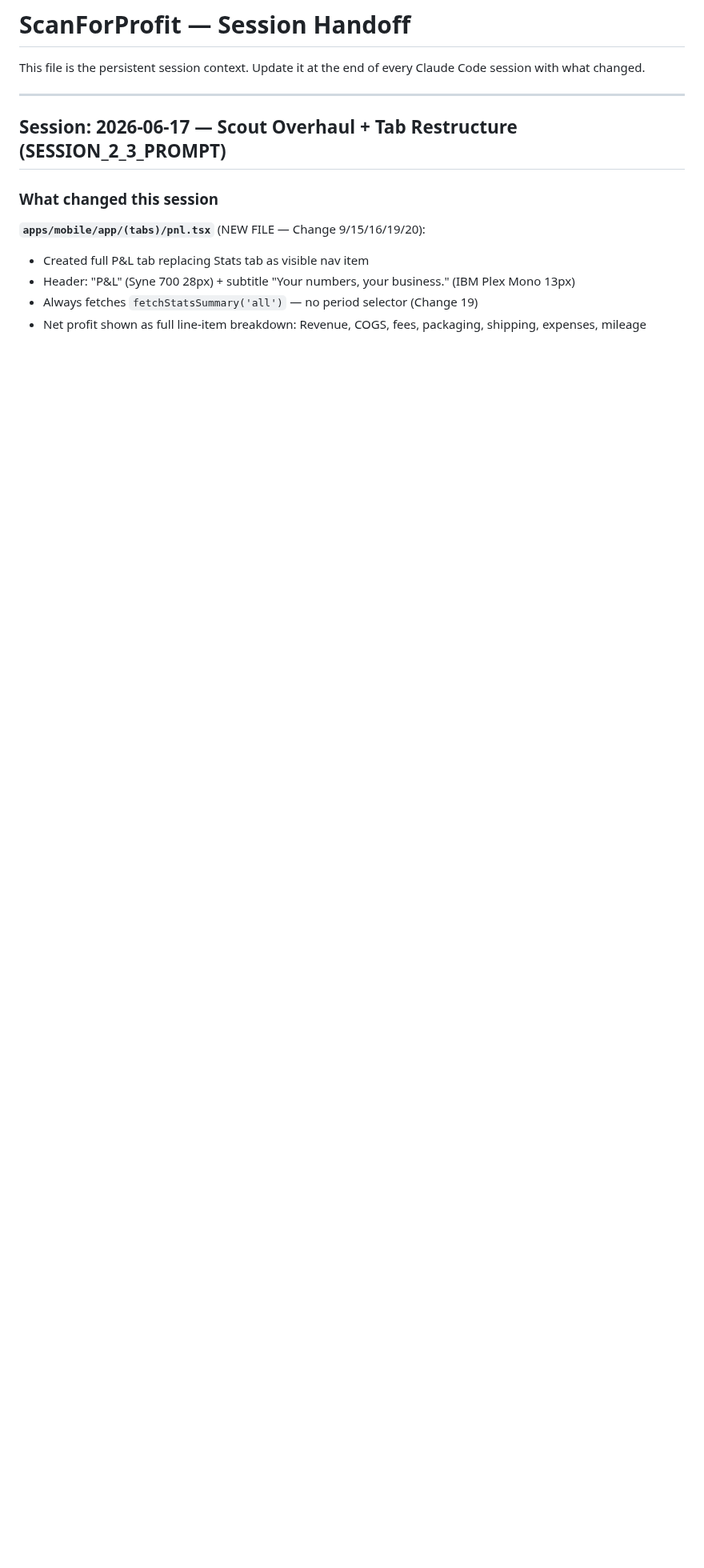
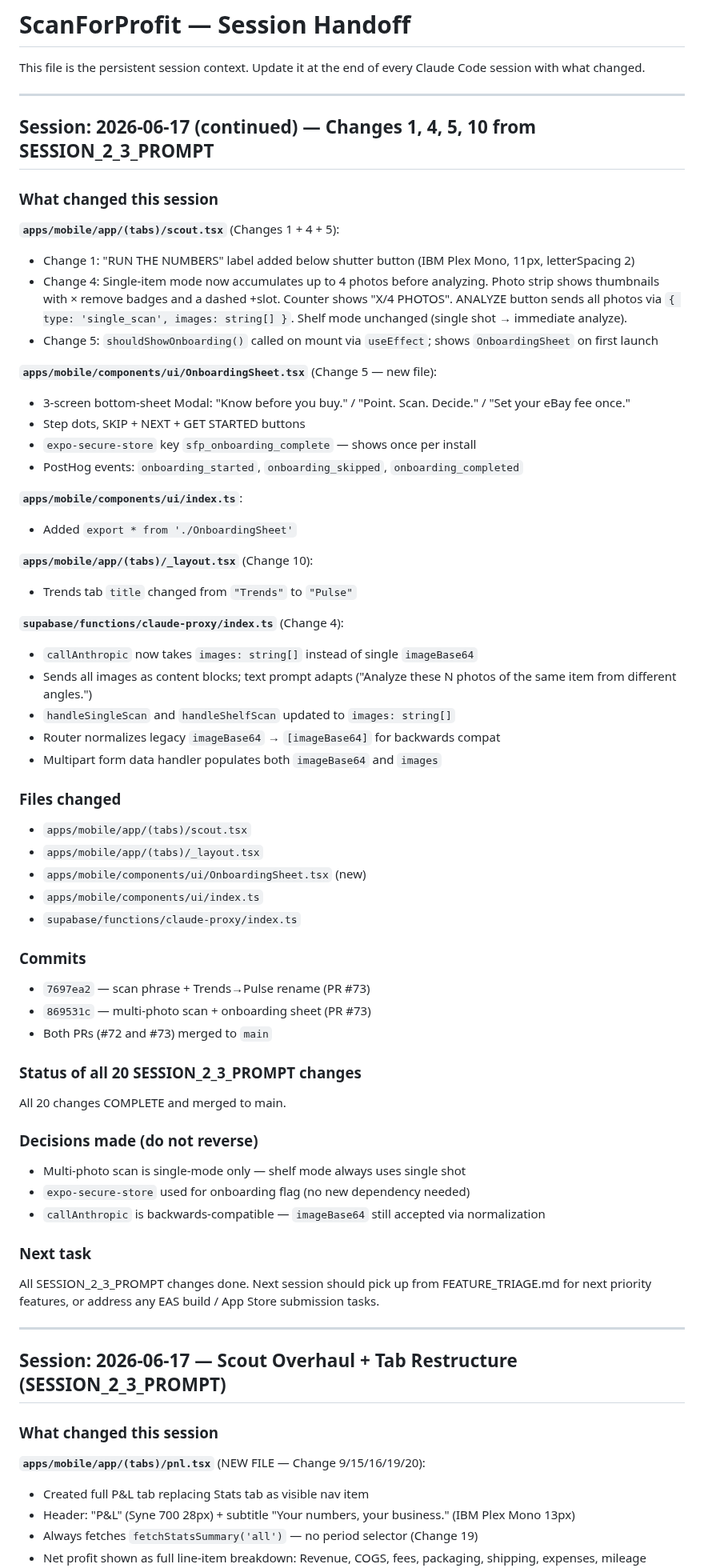
Before and after one commit to bbaker71313/flippd, a Markdown page: docs/HANDOFF.md, the part around the change. Shown at 80% size. Drawn GitHub-style; blank space fills up the shorter version.

Commit message:
docs: update HANDOFF.md — all SESSION_2_3_PROMPT changes complete
Co-Authored-By: Claude Sonnet 4.6 <noreply@anthropic.com>
Claude-Session: https://claude.ai/code/session_01CDTovBzeQVwijAijKHPPpA

```diff
--- a/docs/HANDOFF.md
+++ b/docs/HANDOFF.md
@@ -1,6 +1,59 @@
 # ScanForProfit — Session Handoff
 
 This file is the persistent session context. Update it at the end of every Claude Code session with what changed.
+
+---
+
+## Session: 2026-06-17 (continued) — Changes 1, 4, 5, 10 from SESSION_2_3_PROMPT
+
+### What changed this session
+
+**`apps/mobile/app/(tabs)/scout.tsx`** (Changes 1 + 4 + 5):
+- Change 1: "RUN THE NUMBERS" label added below shutter button (IBM Plex Mono, 11px, letterSpacing 2)
+- Change 4: Single-item mode now accumulates up to 4 photos before analyzing. Photo strip shows thumbnails with × remove badges and a dashed +slot. Counter shows "X/4 PHOTOS". ANALYZE button sends all photos via `{ type: 'single_scan', images: string[] }`. Shelf mode unchanged (single shot → immediate analyze).
+- Change 5: `shouldShowOnboarding()` called on mount via `useEffect`; shows `OnboardingSheet` on first launch
+
+**`apps/mobile/components/ui/OnboardingSheet.tsx`** (Change 5 — new file):
+- 3-screen bottom-sheet Modal: "Know before you buy." / "Point. Scan. Decide." / "Set your eBay fee once."
+- Step dots, SKIP + NEXT + GET STARTED buttons
+- `expo-secure-store` key `sfp_onboarding_complete` — shows once per install
+- PostHog events: `onboarding_started`, `onboarding_skipped`, `onboarding_completed`
+
+**`apps/mobile/components/ui/index.ts`**:
+- Added `export * from './OnboardingSheet'`
+
+**`apps/mobile/app/(tabs)/_layout.tsx`** (Change 10):
+- Trends tab `title` changed from `"Trends"` to `"Pulse"`
+
+**`supabase/functions/claude-proxy/index.ts`** (Change 4):
+- `callAnthropic` now takes `images: string[]` instead of single `imageBase64`
+- Sends all images as content blocks; text prompt adapts ("Analyze these N photos of the same item from different angles.")
+- `handleSingleScan` and `handleShelfScan` updated to `images: string[]`
+- Router normalizes legacy `imageBase64` → `[imageBase64]` for backwards compat
+- Multipart form data handler populates both `imageBase64` and `images`
+
+### Files changed
+- `apps/mobile/app/(tabs)/scout.tsx`
+- `apps/mobile/app/(tabs)/_layout.tsx`
+- `apps/mobile/components/ui/OnboardingSheet.tsx` (new)
+- `apps/mobile/components/ui/index.ts`
+- `supabase/functions/claude-proxy/index.ts`
+
+### Commits
+- `7697ea2` — scan phrase + Trends→Pulse rename (PR #73)
+- `869531c` — multi-photo scan + onboarding sheet (PR #73)
+- Both PRs (#72 and #73) merged to `main`
+
+### Status of all 20 SESSION_2_3_PROMPT changes
+All 20 changes COMPLETE and merged to main.
+
+### Decisions made (do not reverse)
+- Multi-photo scan is single-mode only — shelf mode always uses single shot
+- `expo-secure-store` used for onboarding flag (no new dependency needed)
+- `callAnthropic` is backwards-compatible — `imageBase64` still accepted via normalization
+
+### Next task
+All SESSION_2_3_PROMPT changes done. Next session should pick up from FEATURE_TRIAGE.md for next priority features, or address any EAS build / App Store submission tasks.
 
 ---
 
```
